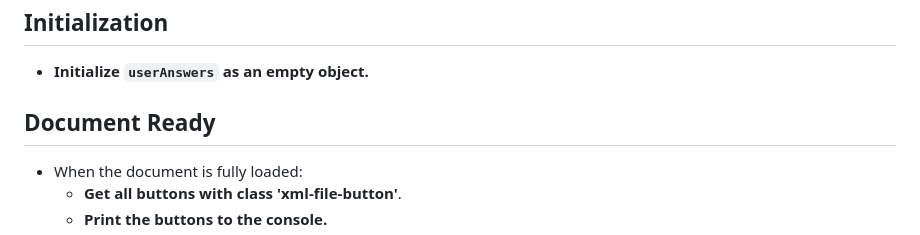
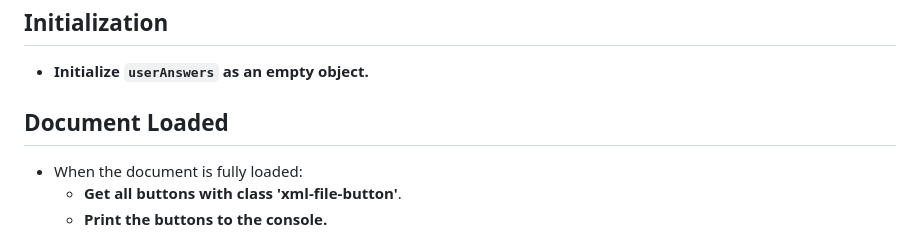
Before and after one commit to chiachihsu/Regulation-Assessment-for-Data-Spaces, a Markdown page: PSEUDOCODE.md, the part around the change. Drawn GitHub-style.

```diff
--- a/PSEUDOCODE.md
+++ b/PSEUDOCODE.md
@@ -3,7 +3,7 @@
 ## Initialization
 - **Initialize `userAnswers` as an empty object.**
 
-## Document Ready
+## Document Loaded
 - When the document is fully loaded:
   - **Get all buttons with class 'xml-file-button'**.
   - **Print the buttons to the console.**
```
